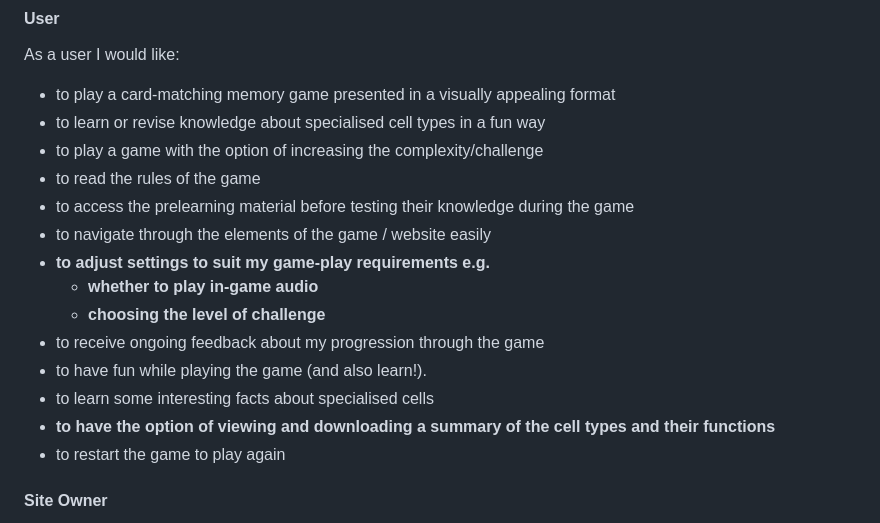
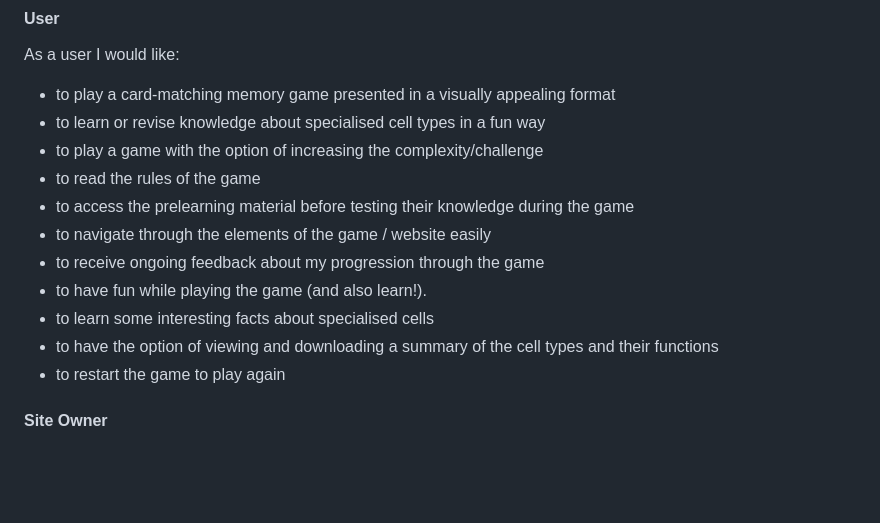
Before and after one commit to tarahwaters/milestone-project2, a Markdown page: README.md, the part around the change. Drawn GitHub-style; blank space fills up the shorter version.

Commit message:
Edit user stories in README

```diff
--- a/README.md
+++ b/README.md
@@ -54,13 +54,10 @@ As a user I would like:
 - to read the rules of the game
 - to access the prelearning material before testing their knowledge during the game
 - to navigate through the elements of the game / website easily
-- **to adjust settings to suit my game-play requirements e.g.**
-    - **whether to play in-game audio**
-    - **choosing the level of challenge**
 - to receive ongoing feedback about my progression through the game
 - to have fun while playing the game (and also learn!).
 - to learn some interesting facts about specialised cells
-- **to have the option of viewing and downloading a summary of the cell types and their functions**
+- to have the option of viewing and downloading a summary of the cell types and their functions
 - to restart the game to play again
 
 #### Site Owner
```
